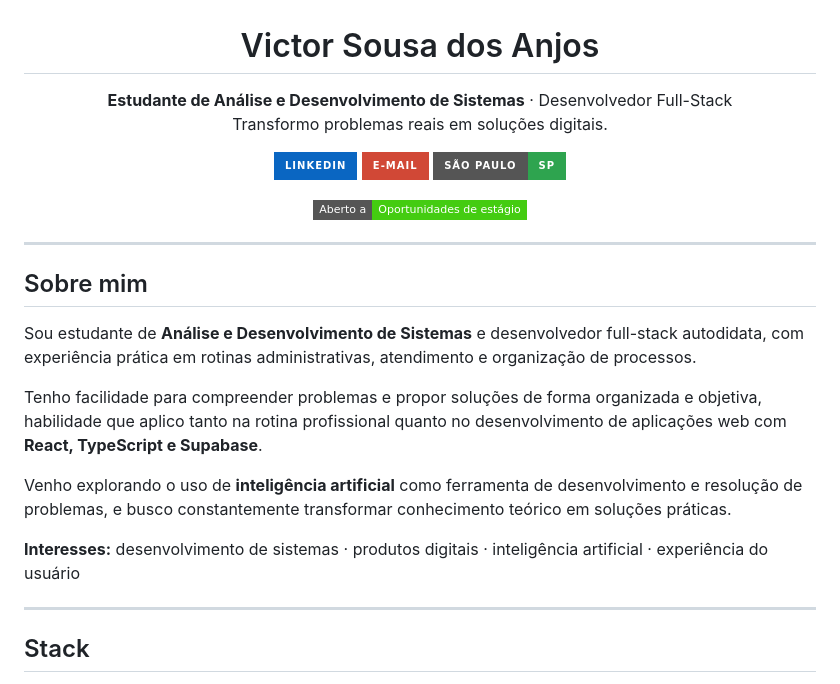
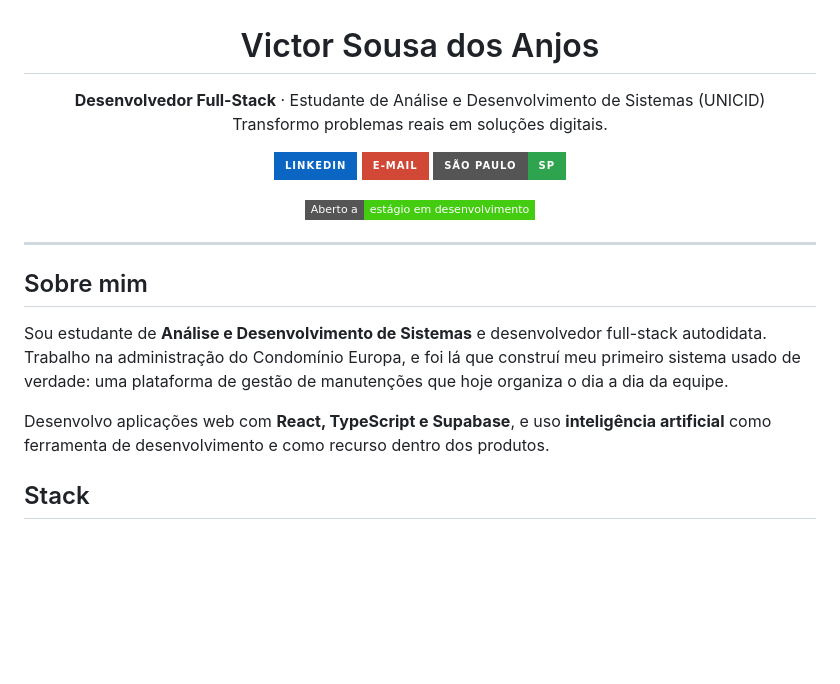
Before and after one commit to Victin7/Victin-profile, a Markdown page: README.md, the part around one of its changes. GitHub-like rendering; badges without logos; blank space fills up the shorter version.

Commit message:
Atualiza README de perfil com todos os projetos e contato corrigido
Co-Authored-By: Claude Opus 5.5 <noreply@anthropic.com>
Claude-Session: https://claude.ai/code/session_01RN1Qe24Pis2GdimzxRyFX9

```diff
--- a/README.md
+++ b/README.md
@@ -1,7 +1,7 @@
 <h1 align="center">Victor Sousa dos Anjos</h1>
 
 <p align="center">
-  <strong>Estudante de Análise e Desenvolvimento de Sistemas</strong> · Desenvolvedor Full-Stack
+  <strong>Desenvolvedor Full-Stack</strong> · Estudante de Análise e Desenvolvimento de Sistemas (UNICID)
   <br/>
   Transformo problemas reais em soluções digitais.
 </p>
@@ -13,22 +13,16 @@
 </p>
 
 <p align="center">
-  <img src="https://img.shields.io/badge/Aberto_a-Oportunidades_de_estágio-success?style=flat-square" alt="Aberto a oportunidades de estágio"/>
+  <img src="https://img.shields.io/badge/Aberto_a-estágio_em_desenvolvimento-success?style=flat-square" alt="Aberto a estágio em desenvolvimento"/>
 </p>
 
 ---
 
 ## Sobre mim
 
-Sou estudante de **Análise e Desenvolvimento de Sistemas** e desenvolvedor full-stack autodidata, com experiência prática em rotinas administrativas, atendimento e organização de processos.
+Sou estudante de **Análise e Desenvolvimento de Sistemas** e desenvolvedor full-stack autodidata. Trabalho na administração do Condomínio Europa, e foi lá que construí meu primeiro sistema usado de verdade: uma plataforma de gestão de manutenções que hoje organiza o dia a dia da equipe.
 
-Tenho facilidade para compreender problemas e propor soluções de forma organizada e objetiva, habilidade que aplico tanto na rotina profissional quanto no desenvolvimento de aplicações web com **React, TypeScript e Supabase**.
-
-Venho explorando o uso de **inteligência artificial** como ferramenta de desenvolvimento e resolução de problemas, e busco constantemente transformar conhecimento teórico em soluções práticas.
-
-**Interesses:** desenvolvimento de sistemas · produtos digitais · inteligência artificial · experiência do usuário
-
----
+Desenvolvo aplicações web com **React, TypeScript e Supabase**, e uso **inteligência artificial** como ferramenta de desenvolvimento e como recurso dentro dos produtos.
 
 ## Stack
 
```
Also changed, not shown: other parts of README.md (+48 -67 lines).
